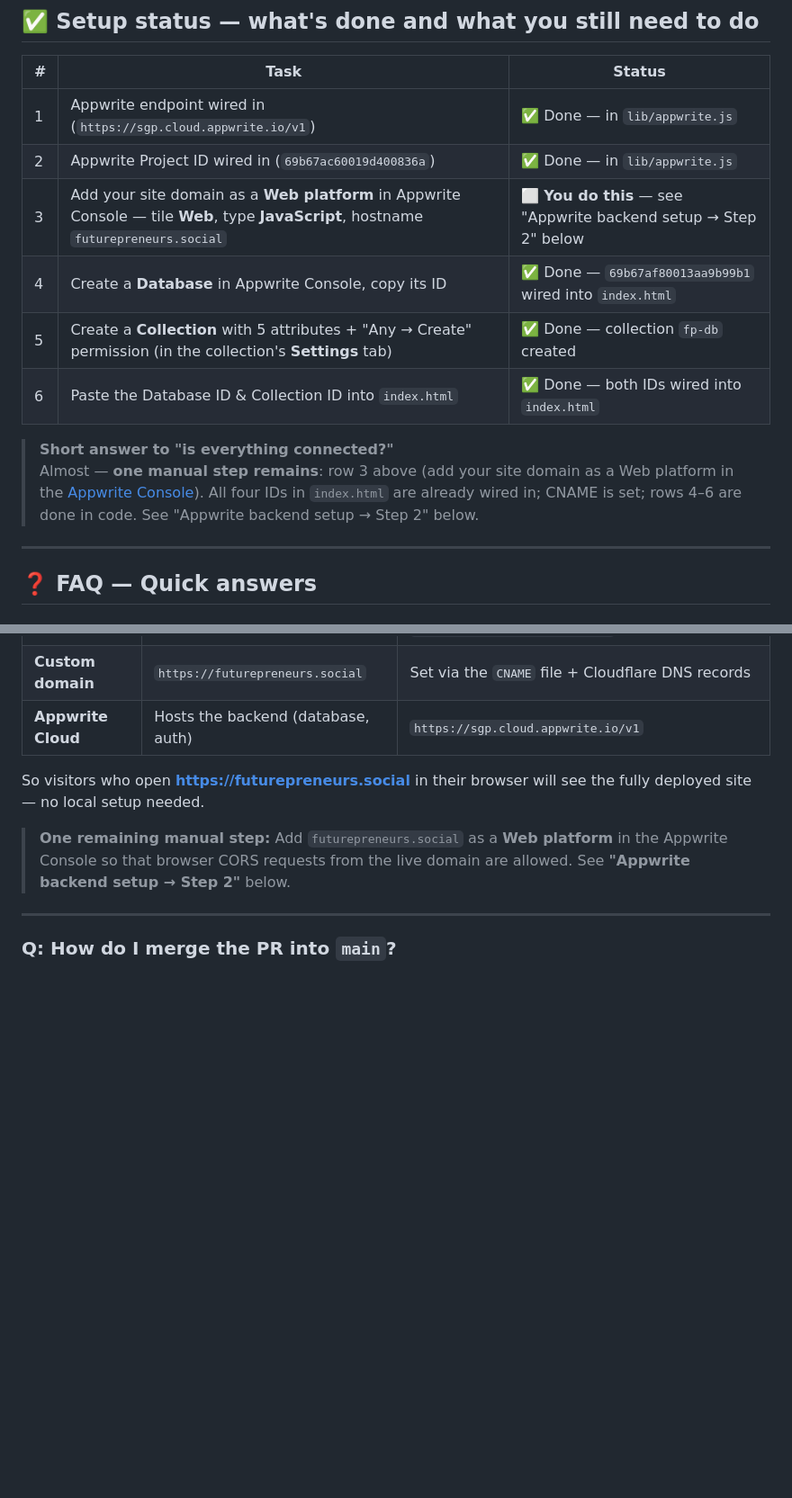
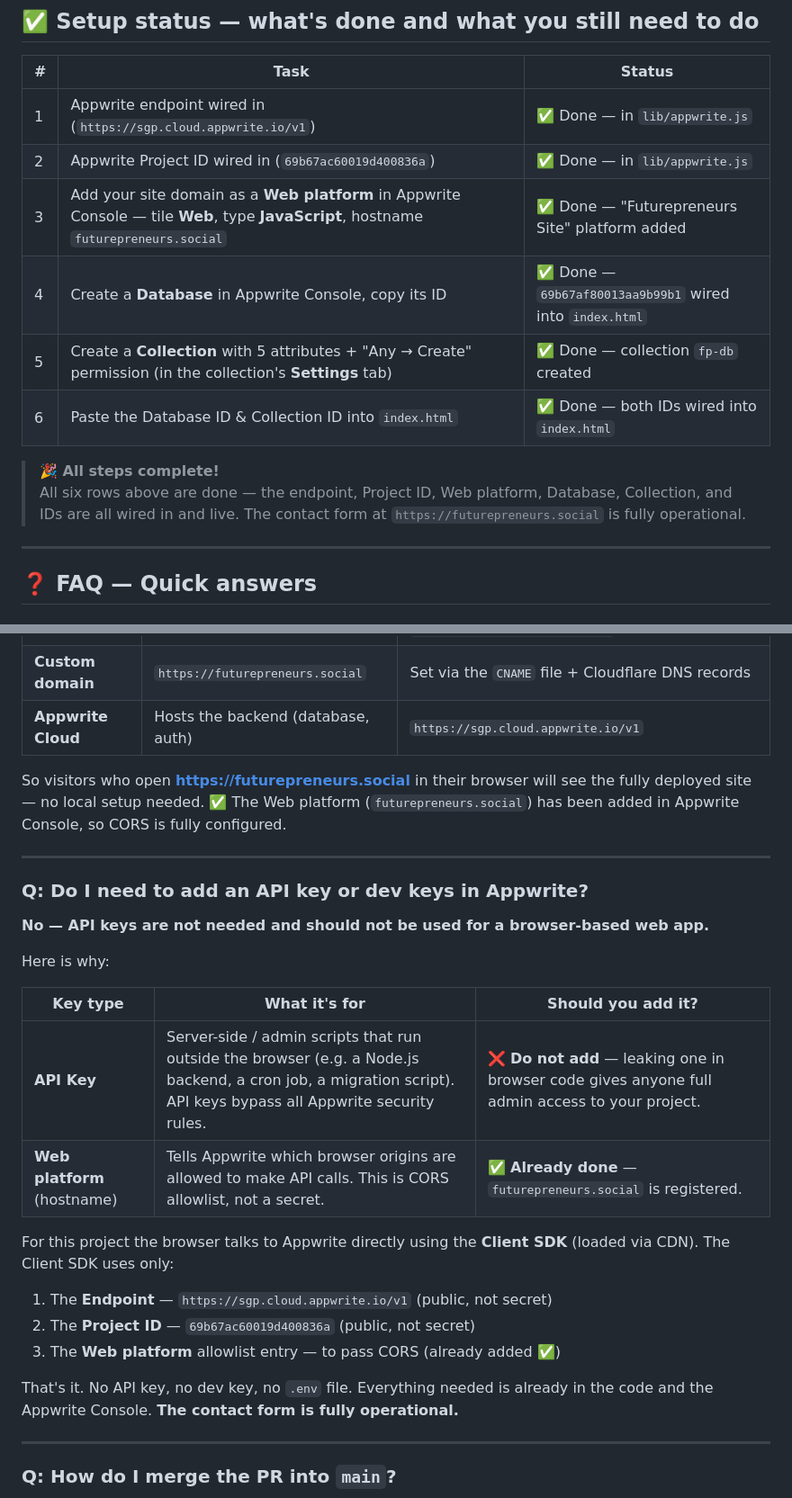
Before and after one commit to 123kediat/futurepreneurs, a Markdown page: README.md, 2 parts joined by grey strips. Shown at 90% size. Drawn GitHub-style; blank space fills up the shorter version.

Commit message:
README: mark Web platform ✅ done, answer API key question, all setup complete
Co-authored-by: 123kediat <204710138+123kediat@users.noreply.github.com>

```diff
--- a/README.md
+++ b/README.md
@@ -10,15 +10,13 @@ Single-page website for the Futurepreneurs Entrepreneurship Cell, Techno India U
 |---|------|--------|
 | 1 | Appwrite endpoint wired in (`https://sgp.cloud.appwrite.io/v1`) | ✅ Done — in `lib/appwrite.js` |
 | 2 | Appwrite Project ID wired in (`69b67ac60019d400836a`) | ✅ Done — in `lib/appwrite.js` |
-| 3 | Add your site domain as a **Web platform** in Appwrite Console — tile **Web**, type **JavaScript**, hostname `futurepreneurs.social` | ⬜ **You do this** — see "Appwrite backend setup → Step 2" below |
+| 3 | Add your site domain as a **Web platform** in Appwrite Console — tile **Web**, type **JavaScript**, hostname `futurepreneurs.social` | ✅ Done — "Futurepreneurs Site" platform added |
 | 4 | Create a **Database** in Appwrite Console, copy its ID | ✅ Done — `69b67af80013aa9b99b1` wired into `index.html` |
 | 5 | Create a **Collection** with 5 attributes + "Any → Create" permission (in the collection's **Settings** tab) | ✅ Done — collection `fp-db` created |
 | 6 | Paste the Database ID & Collection ID into `index.html` | ✅ Done — both IDs wired into `index.html` |
 
-> **Short answer to "is everything connected?"**
-> Almost — **one manual step remains**: row 3 above (add your site domain as a Web platform in
-> the [Appwrite Console](https://cloud.appwrite.io)). All four IDs in `index.html` are already
-> wired in; CNAME is set; rows 4–6 are done in code. See "Appwrite backend setup → Step 2" below.
+> **🎉 All steps complete!**
+> All six rows above are done — the endpoint, Project ID, Web platform, Database, Collection, and IDs are all wired in and live. The contact form at `https://futurepreneurs.social` is fully operational.
 
 ---
 
@@ -34,9 +32,27 @@ Single-page website for the Futurepreneurs Entrepreneurship Cell, Techno India U
 | **Custom domain** | `https://futurepreneurs.social` | Set via the `CNAME` file + Cloudflare DNS records |
 | **Appwrite Cloud** | Hosts the backend (database, auth) | `https://sgp.cloud.appwrite.io/v1` |
 
-So visitors who open **https://futurepreneurs.social** in their browser will see the fully deployed site — no local setup needed.
+So visitors who open **https://futurepreneurs.social** in their browser will see the fully deployed site — no local setup needed. ✅ The Web platform (`futurepreneurs.social`) has been added in Appwrite Console, so CORS is fully configured.
 
-> **One remaining manual step:** Add `futurepreneurs.social` as a **Web platform** in the Appwrite Console so that browser CORS requests from the live domain are allowed. See **"Appwrite backend setup → Step 2"** below.
+---
+
+### Q: Do I need to add an API key or dev keys in Appwrite?
+
+**No — API keys are not needed and should not be used for a browser-based web app.**
+
+Here is why:
+
+| Key type | What it's for | Should you add it? |
+|----------|--------------|-------------------|
+| **API Key** | Server-side / admin scripts that run outside the browser (e.g. a Node.js backend, a cron job, a migration script). API keys bypass all Appwrite security rules. | ❌ **Do not add** — leaking one in browser code gives anyone full admin access to your project. |
+| **Web platform** (hostname) | Tells Appwrite which browser origins are allowed to make API calls. This is CORS allowlist, not a secret. | ✅ **Already done** — `futurepreneurs.social` is registered. |
+
+For this project the browser talks to Appwrite directly using the **Client SDK** (loaded via CDN). The Client SDK uses only:
+1. The **Endpoint** — `https://sgp.cloud.appwrite.io/v1` (public, not secret)
+2. The **Project ID** — `69b67ac60019d400836a` (public, not secret)
+3. The **Web platform** allowlist entry — to pass CORS (already added ✅)
+
+That's it. No API key, no dev key, no `.env` file. Everything needed is already in the code and the Appwrite Console. **The contact form is fully operational.**
 
 ---
 
```
